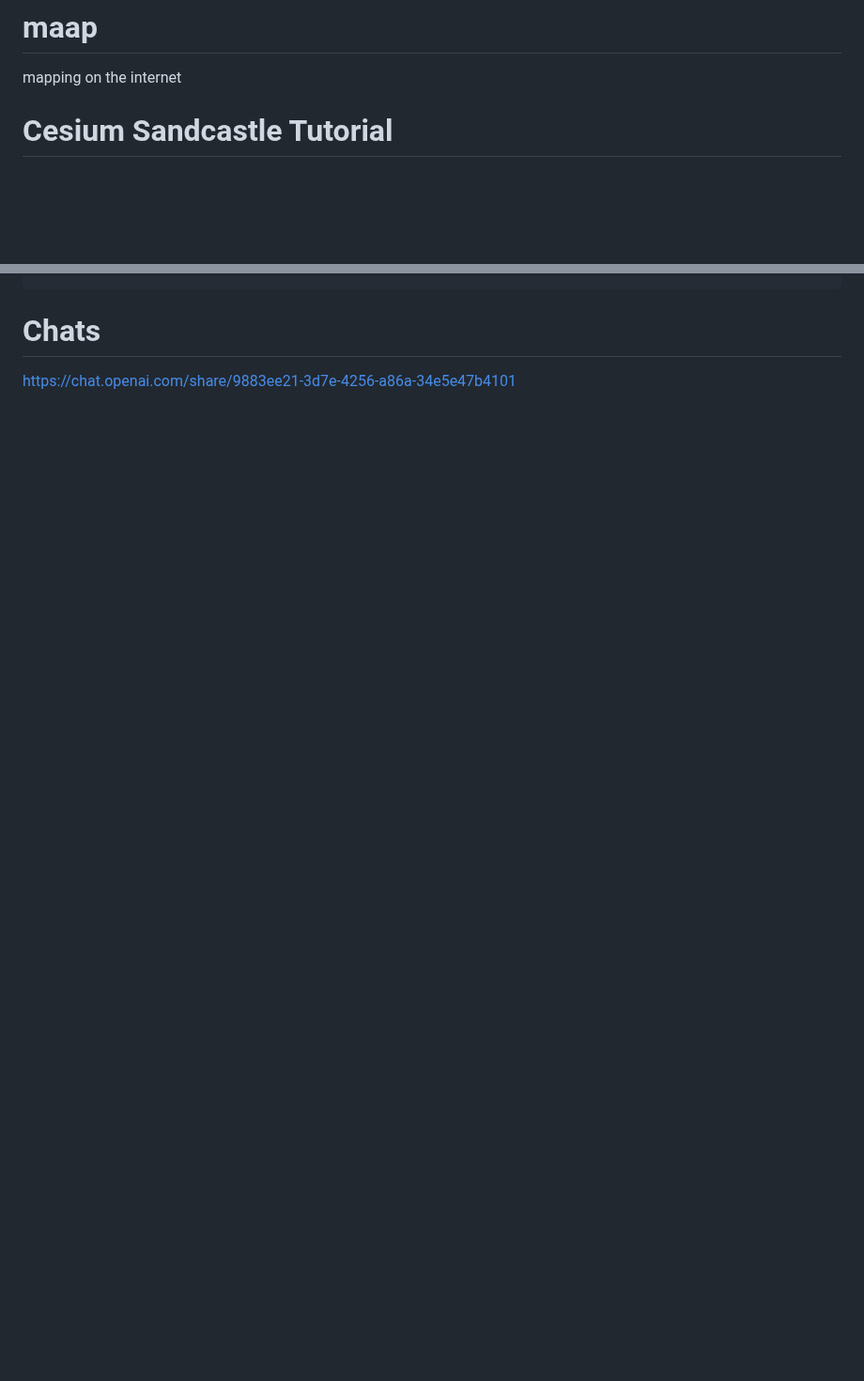
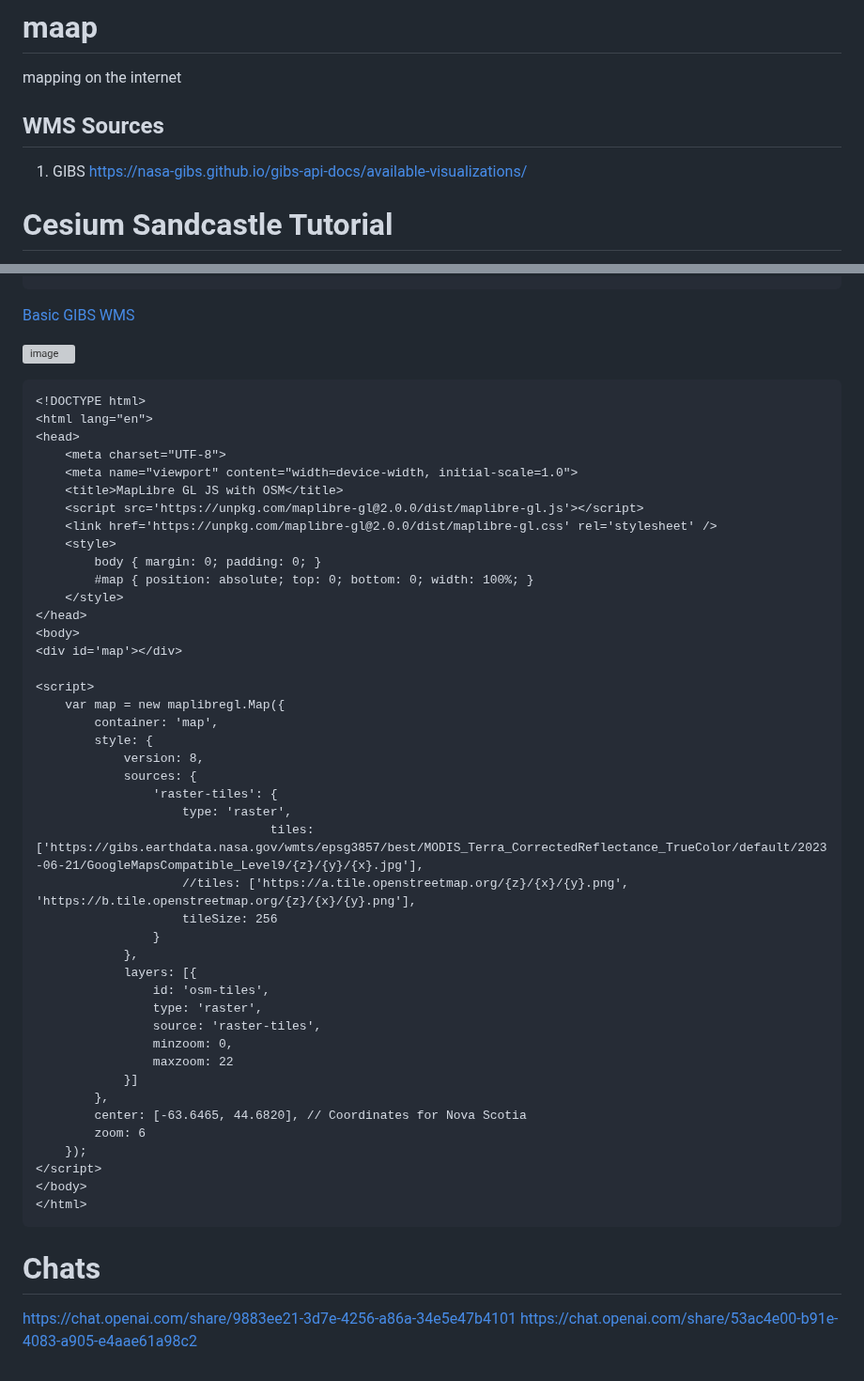
Before and after one commit to kkmcgg/maap, a Markdown page: README.md, 2 parts joined by grey strips. Shown at 94% size. Rendered like a GitHub page; blank space fills up the shorter version; grey boxes are pictures that could not be loaded.

````diff
--- a/README.md
+++ b/README.md
@@ -1,5 +1,8 @@
 # maap
 mapping on the internet
+
+## WMS Sources
+1. GIBS https://nasa-gibs.github.io/gibs-api-docs/available-visualizations/
 
 # Cesium Sandcastle Tutorial
 
@@ -408,3 +521,54 @@ rotateInterval = setInterval(function() {
+[Basic GIBS WMS](https://jsfiddle.net/)
+
+![image](https://github.com/kkmcgg/maap/assets/36888812/46ba99cf-716c-49b7-87ba-5f9ea629308e)
+
+```
+<!DOCTYPE html>
+<html lang="en">
+<head>
+    <meta charset="UTF-8">
+    <meta name="viewport" content="width=device-width, initial-scale=1.0">
+    <title>MapLibre GL JS with OSM</title>
+    <script src='https://unpkg.com/maplibre-gl@2.0.0/dist/maplibre-gl.js'></script>
+    <link href='https://unpkg.com/maplibre-gl@2.0.0/dist/maplibre-gl.css' rel='stylesheet' />
+    <style>
+        body { margin: 0; padding: 0; }
+        #map { position: absolute; top: 0; bottom: 0; width: 100%; }
+    </style>
+</head>
+<body>
+<div id='map'></div>
+
+<script>
+    var map = new maplibregl.Map({
+        container: 'map',
+        style: {
+            version: 8,
+            sources: {
+                'raster-tiles': {
+                    type: 'raster',
+                                tiles: ['https://gibs.earthdata.nasa.gov/wmts/epsg3857/best/MODIS_Terra_CorrectedReflectance_TrueColor/default/2023-06-21/GoogleMapsCompatible_Level9/{z}/{y}/{x}.jpg'],
+                    //tiles: ['https://a.tile.openstreetmap.org/{z}/{x}/{y}.png', 'https://b.tile.openstreetmap.org/{z}/{x}/{y}.png'],
+                    tileSize: 256
+                }
+            },
+            layers: [{
+                id: 'osm-tiles',
+                type: 'raster',
+                source: 'raster-tiles',
+                minzoom: 0,
+                maxzoom: 22
+            }]
+        },
+        center: [-63.6465, 44.6820], // Coordinates for Nova Scotia
+        zoom: 6
+    });
+</script>
+</body>
+</html>
+```
+
 # Chats
 
 https://chat.openai.com/share/9883ee21-3d7e-4256-a86a-34e5e47b4101
+https://chat.openai.com/share/53ac4e00-b91e-4083-a905-e4aae61a98c2
````
Also changed, not shown: other parts of README.md (+110 -0 lines).
